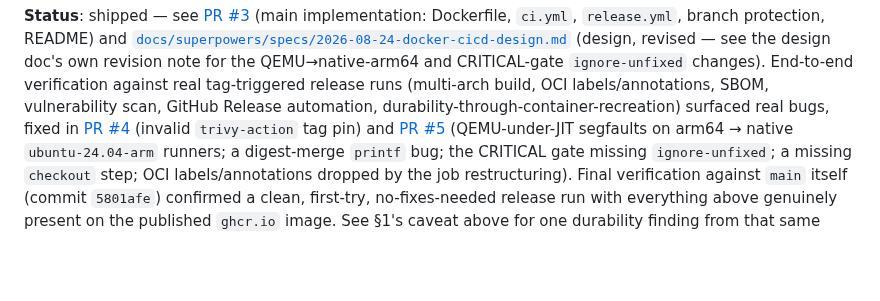
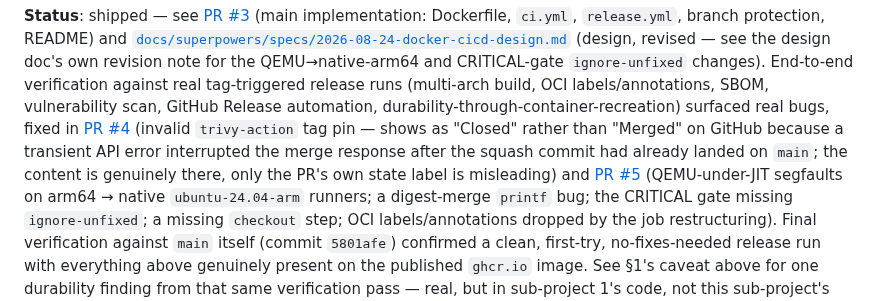
Before and after one commit to OpenFASTER-Standard/riptide, a Markdown page: PROGRESS.md, the part around the change. Drawn GitHub-style; blank space fills up the shorter version.

Commit message:
Clarify PR #4 link and flag the docker-cicd plan as superseded by native-arm64

```diff
--- a/PROGRESS.md
+++ b/PROGRESS.md
@@ -142,7 +142,10 @@ on `main`.
 CRITICAL-gate `ignore-unfixed` changes). End-to-end verification against real tag-triggered
 release runs (multi-arch build, OCI labels/annotations, SBOM, vulnerability scan, GitHub Release
 automation, durability-through-container-recreation) surfaced real bugs, fixed in
-[PR #4](https://github.com/OpenFASTER-Standard/riptide/pull/4) (invalid `trivy-action` tag pin)
+[PR #4](https://github.com/OpenFASTER-Standard/riptide/pull/4) (invalid `trivy-action` tag pin —
+shows as "Closed" rather than "Merged" on GitHub because a transient API error interrupted the
+merge response after the squash commit had already landed on `main`; the content is genuinely
+there, only the PR's own state label is misleading)
 and [PR #5](https://github.com/OpenFASTER-Standard/riptide/pull/5) (QEMU-under-JIT segfaults on
 arm64 → native `ubuntu-24.04-arm` runners; a digest-merge `printf` bug; the CRITICAL gate missing
 `ignore-unfixed`; a missing `checkout` step; OCI labels/annotations dropped by the job
```
Also changed, not shown: 1 other file.
